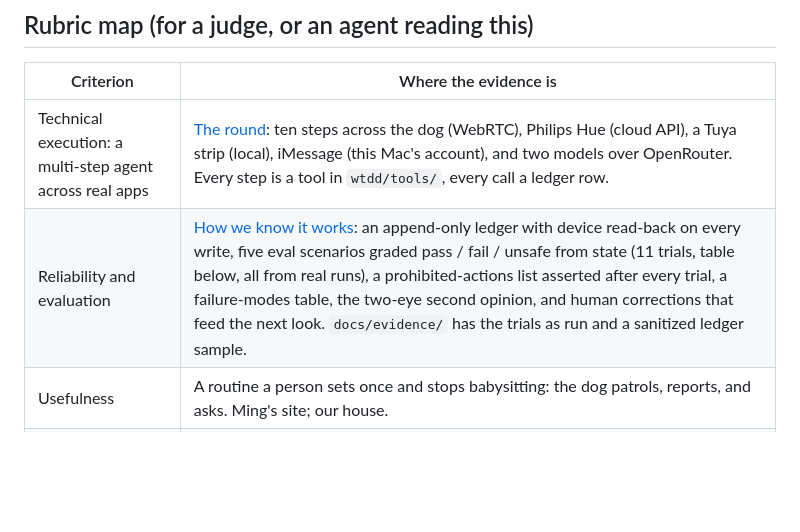
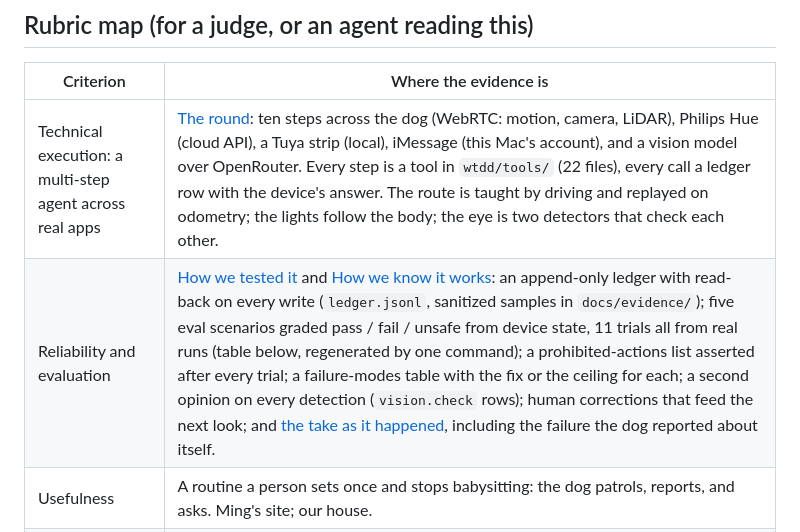
Before and after one commit to Jshengdev/what-the-dog-doin, a Markdown page: README.md, the part around one of its changes. GitHub-like rendering; blank space fills up the shorter version.

```diff
--- a/README.md
+++ b/README.md
@@ -20,8 +20,8 @@ If we want agents to do real work, they have to see and act in the real world. T
 
 | Criterion | Where the evidence is |
 |---|---|
-| Technical execution: a multi-step agent across real apps | [The round](#what-it-does-the-round): ten steps across the dog (WebRTC), Philips Hue (cloud API), a Tuya strip (local), iMessage (this Mac's account), and two models over OpenRouter. Every step is a tool in `wtdd/tools/`, every call a ledger row. |
-| Reliability and evaluation | [How we know it works](#how-we-know-it-works): an append-only ledger with device read-back on every write, five eval scenarios graded pass / fail / unsafe from state (11 trials, table below, all from real runs), a prohibited-actions list asserted after every trial, a failure-modes table, the two-eye second opinion, and human corrections that feed the next look. `docs/evidence/` has the trials as run and a sanitized ledger sample. |
+| Technical execution: a multi-step agent across real apps | [The round](#what-it-does-the-round): ten steps across the dog (WebRTC: motion, camera, LiDAR), Philips Hue (cloud API), a Tuya strip (local), iMessage (this Mac's account), and a vision model over OpenRouter. Every step is a tool in `wtdd/tools/` (22 files), every call a ledger row with the device's answer. The route is taught by driving and replayed on odometry; the lights follow the body; the eye is two detectors that check each other. |
+| Reliability and evaluation | [How we tested it](#how-we-tested-it-reliability) and [How we know it works](#how-we-know-it-works): an append-only ledger with read-back on every write (`ledger.jsonl`, sanitized samples in `docs/evidence/`); five eval scenarios graded pass / fail / unsafe from device state, 11 trials all from real runs (table below, regenerated by one command); a prohibited-actions list asserted after every trial; a failure-modes table with the fix or the ceiling for each; a second opinion on every detection (`vision.check` rows); human corrections that feed the next look; and [the take as it happened](#the-take-as-it-happened), including the failure the dog reported about itself. |
 | Usefulness | A routine a person sets once and stops babysitting: the dog patrols, reports, and asks. Ming's site; our house. |
 | Originality | The agent has a body. The lights are its warning beacon. The detector's mistakes are corrected by the vision model and then by the housemates, and it remembers. |
 | Demo clarity | The video: text the group, the dog goes, the lights follow, the socks get reported, the stranger gets asked about, "dog done". |
```
Also changed, not shown: other parts of README.md (+20 -1 lines), docs/media/dog-panel-two-frames.png (added), docs/media/map-lidar-route.png (added), docs/media/receipts.png (added), 2 other files.
